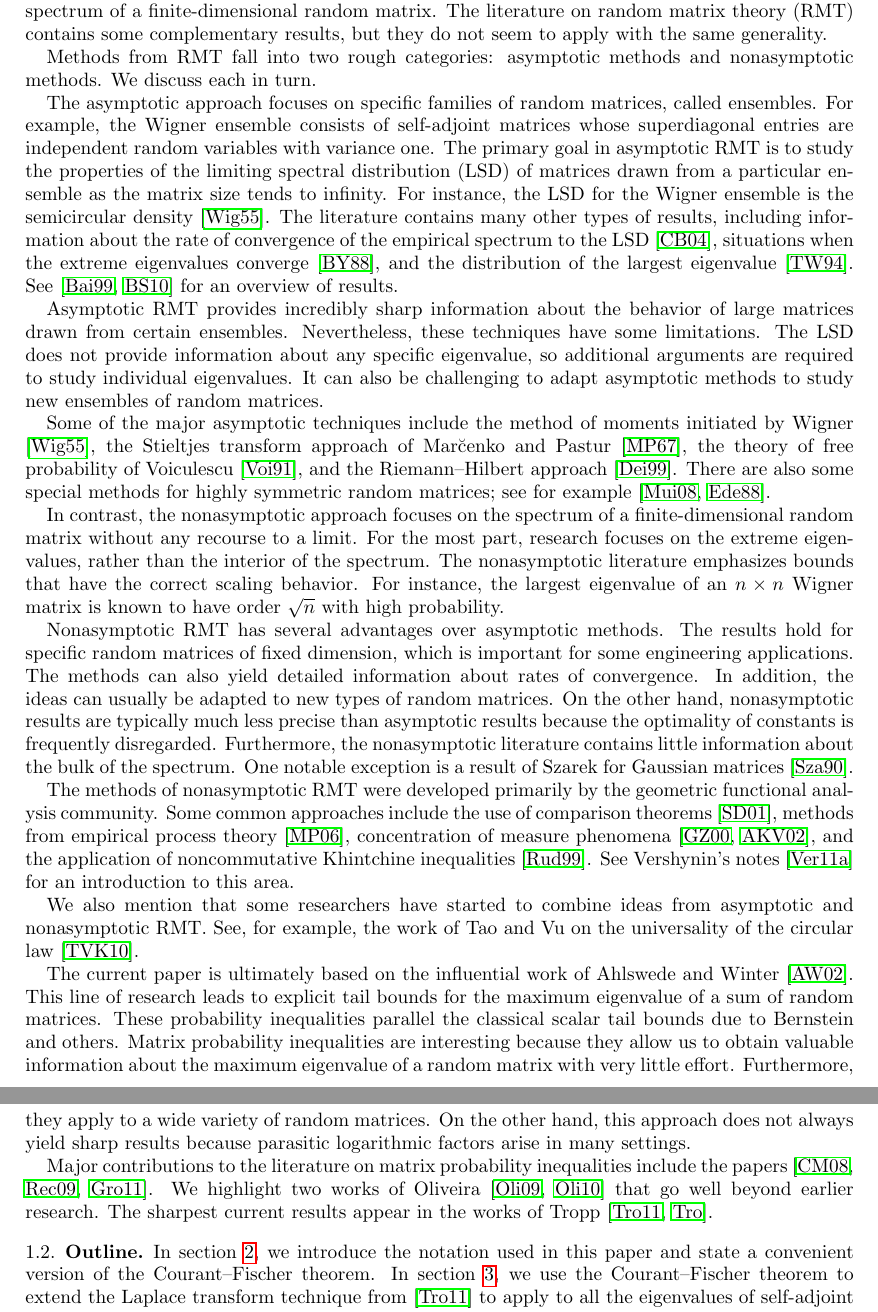
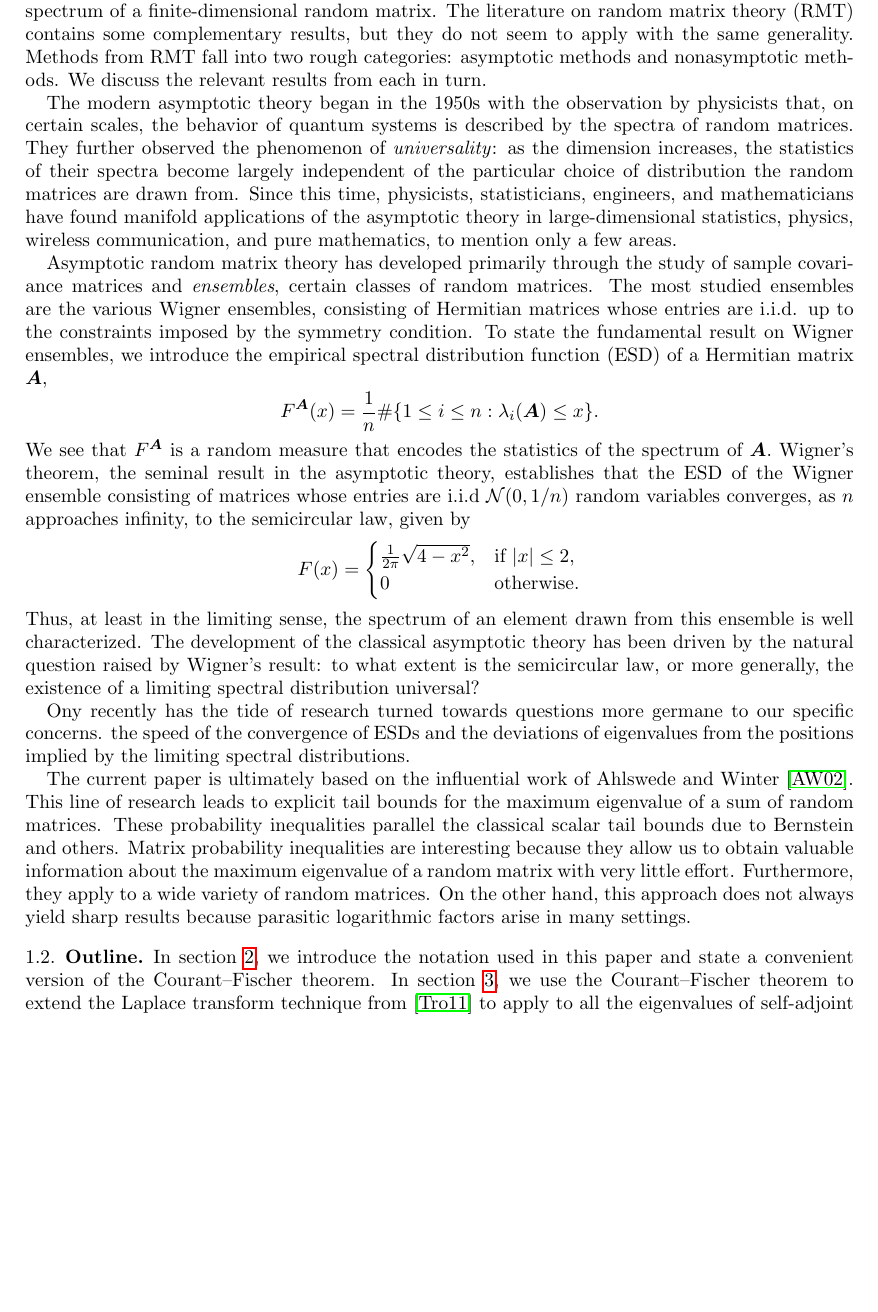
Before and after one commit to rustandruin/minimax-laplace-transform, a LaTeX paper (minimax_matrix_laplace_transform.tex): two parts of pages 2 and 3 of 20 before the commit and part of page 2 of 19 after it, the two joined at a grey line, cut so that both start at the same text, the shorter picture padded with empty space. Compiled offline with pdfLaTeX.

Commit message:
Started writing new intro, still on the asymptotic theory section

```diff
--- a/minimax_matrix_laplace_transform.tex
+++ b/minimax_matrix_laplace_transform.tex
@@ -105,32 +105,26 @@ Thus, $n = \mathrm{K} \varepsilon^{-2} p \log p$ samples suffice to ensure that
 
 \subsection{Related Work}
 
-Theorem \ref{thm:examplecovarest} provides information about the entire spectrum of a random matrix, including the limiting behavior of the eigenvalues and a bound on the rate at which they converge. We believe that this paper contains the first general-purpose tools for studying the full spectrum of a finite-dimensional random matrix. The literature on random matrix theory (RMT) contains some complementary results, but they do not seem to apply with the same generality.
+Theorem \ref{thm:examplecovarest} provides information about the entire spectrum of a random matrix, including the limiting behavior of the eigenvalues and a bound on the rate at which they converge. We believe that this paper contains the first general-purpose tools for studying the full spectrum of a finite-dimensional random matrix. The literature on random matrix theory (RMT) contains some complementary results, but they do not seem to apply with the same generality. Methods from RMT fall into two rough categories: asymptotic methods and nonasymptotic methods. We discuss the relevant results from each in turn.
 
-Methods from RMT fall into two rough categories: asymptotic methods and nonasymptotic methods. We discuss each in turn.
+The modern asymptotic theory began in the 1950s with the observation by physicists that, on certain scales, the behavior of quantum systems is described by the spectra of random matrices. They further observed the phenomenon of \emph{universality}: as the dimension increases, the statistics of their spectra become largely independent of the particular choice of distribution the random matrices are drawn from. Since this time, physicists, statisticians, engineers, and mathematicians have found manifold applications of the asymptotic theory in large-dimensional statistics, physics, wireless communication, and pure mathematics, to mention only a few areas.
 
-The asymptotic approach focuses on specific families of random matrices, called ensembles. For example, the Wigner ensemble consists of self-adjoint matrices whose superdiagonal entries are independent random variables with variance one. The primary goal in asymptotic RMT is to study the properties of the limiting spectral distribution (LSD) of matrices drawn from a particular ensemble as the matrix size tends to infinity. For instance, the LSD for the Wigner ensemble is the semicircular density~\cite{Wigner}. The literature contains many other types of results, including information about the rate of convergence of the empirical spectrum to the LSD~\cite{CB04}, situations when the extreme eigenvalues converge~\cite{BY88}, and the distribution of the largest eigenvalue~\cite{Tracy--Widom}. See~\cite{Bai99, BS10} for an overview of results.
+Asymptotic random matrix theory has developed primarily through the study of sample covariance matrices and \emph{ensembles}, certain classes of random matrices. The most studied ensembles are the various Wigner ensembles, consisting of Hermitian matrices whose entries are i.i.d. up to the constraints imposed by the symmetry condition. To state the fundamental result on Wigner ensembles, we introduce the empirical spectral distribution function (ESD) of a Hermitian matrix $\mat{A}$,
+\[
+F^{\mat{A}}(x) = \frac{1}{n} \#\{ 1 \leq i \leq n : \lambda_i(\mat{A}) \leq x \}.
+\]
+We see that $F^{\mat{A}}$ is a random measure that encodes the statistics of the spectrum of $\mat{A}.$ Wigner's theorem, the seminal result in the asymptotic theory, establishes that the ESD of the Wigner ensemble consisting of matrices whose entries are i.i.d $\mathcal{N}(0, 1/n)$ random variables converges, as $n$ approaches infinity, to the semicircular law, given by
+\[
+F(x) = \begin{cases}
+\frac{1}{2\pi}\sqrt{4 - x^2}, & \text{if } |x| \leq 2, \\
+0 & \text{otherwise.}
+\end{cases}
+\]
+Thus, at least in the limiting sense, the spectrum of an element drawn from this ensemble is well characterized. The development of the classical asymptotic theory has been driven by the natural question raised by Wigner's result: to what extent is the semicircular law, or more generally, the existence of a limiting spectral distribution universal?
 
-Asymptotic RMT provides incredibly sharp information about the behavior of large matrices drawn from certain ensembles. Nevertheless, these techniques have some limitations. The LSD does not provide information about any specific eigenvalue, so additional arguments are required to study individual eigenvalues. It can also be challenging to adapt asymptotic methods to study new ensembles of random matrices.
-
-Some of the major asymptotic techniques include the method of moments initiated by Wigner \cite{Wigner}, the Stieltjes transform approach of Mar\u{c}enko and Pastur ~\cite{MarcenkoPastur}, the theory of free probability of Voiculescu~\cite{Voi91}, and the Riemann--Hilbert approach~\cite{Dei99}. There are also some special methods for highly symmetric random matrices; see for example~\cite{Mui08,Ede88}.
-
-In contrast, the nonasymptotic approach focuses on the spectrum of a finite-dimensional random matrix without any recourse to a limit. For the most part, research focuses on the extreme eigenvalues, rather than the interior of the spectrum. The nonasymptotic literature emphasizes bounds that have the correct scaling behavior. For instance, the largest eigenvalue of an $n \times n$ Wigner matrix is known to have order $\sqrt{n}$ with high probability.
-
-Nonasymptotic RMT has several advantages over asymptotic methods. The results hold for specific random matrices of fixed dimension, which is important for some engineering applications. The methods can also yield detailed information about rates of convergence. In addition, the ideas can usually be adapted to new types of random matrices. On the other hand, nonasymptotic results are typically much less precise than asymptotic results because the optimality of constants is frequently disregarded. Furthermore, the nonasymptotic literature contains little information about the bulk of the spectrum. One notable exception is a result of Szarek for Gaussian matrices~\cite{Sza90}.
-
-The methods of nonasymptotic RMT were developed primarily by the geometric functional analysis community. Some common approaches include the use of comparison theorems~\cite{DavidsonSzarek01}, methods from empirical process theory~\cite{MP06}, concentration of measure phenomena~\cite{GZ00,AKV02}, and the application of noncommutative Khintchine inequalities~\cite{RU99}. See Vershynin's notes~\cite{Ver10} for an introduction to this area.
-
-We also mention that some researchers have started to combine ideas from asymptotic and nonasymptotic RMT. See, for example, the work of Tao and Vu on the universality of the circular law~\cite{TVK10}.
+Ony recently has the tide of research turned towards questions more germane to our specific concerns. the speed of the convergence of ESDs and the deviations of eigenvalues from the positions implied by the limiting spectral distributions.
 
 The current paper is ultimately based on the influential work of Ahlswede and Winter~\cite{AW02}. This line of  research leads to explicit tail bounds for the maximum eigenvalue of a sum of random matrices. These probability inequalities parallel the classical scalar tail bounds due to Bernstein and others. Matrix probability inequalities are interesting because they allow us to obtain valuable information about the maximum eigenvalue of a random matrix with very little effort. Furthermore, they apply to a wide variety of random matrices. On the other hand, this approach does not always yield sharp results because parasitic logarithmic factors arise in many settings.
-
-Major contributions to the literature on matrix probability inequalities include the papers~\cite{CM08, Recht09, Gross11}. We highlight two works of Oliveira~\cite{Oliv09,Oliv10} that go well beyond earlier research. The sharpest current results appear in the works of Tropp~\cite{T10a,Tropp11:Freedman}.
-
-%Theorem \ref{thm:examplecovarest} states that the eigenvalues of certain random matrices converge, so it is reasonable to expect that one may be able to find such a result using the techniques already developed for handling random matrices. Note, however, the theorem specifies a quantitative rate of convergence, and establishes control over the deviations of the eigenvalues of the empirical covariance matrices both above and below their limits. We now briefly survey the currently available tools, keeping in mind these requirements.
-
-
-%To illustrate the effectiveness of our approach, we investigate the convergence in relative error of the eigenvalues of the empirical covariance matrix of a Gaussian vector, and the effect of column sampling on the spectrum of a wide matrix with orthonormal rows.
 
 %Random matrices are employed in an increasing number of applications; to mention just a few: machine learning \cite{D04}, robust convex optimization \cite{So09,Nem07}, approximation algorithms for NP hard optimization problems \cite{Tamas06,So09b,FPR10}, and fast computational linear algebra \cite{HMT09,B09}. In each of these areas, the feasibility and efficacy of randomized algorithms is determined by the spectra of the random matrices used.
 
```
Also changed, not shown: 1 other file.
